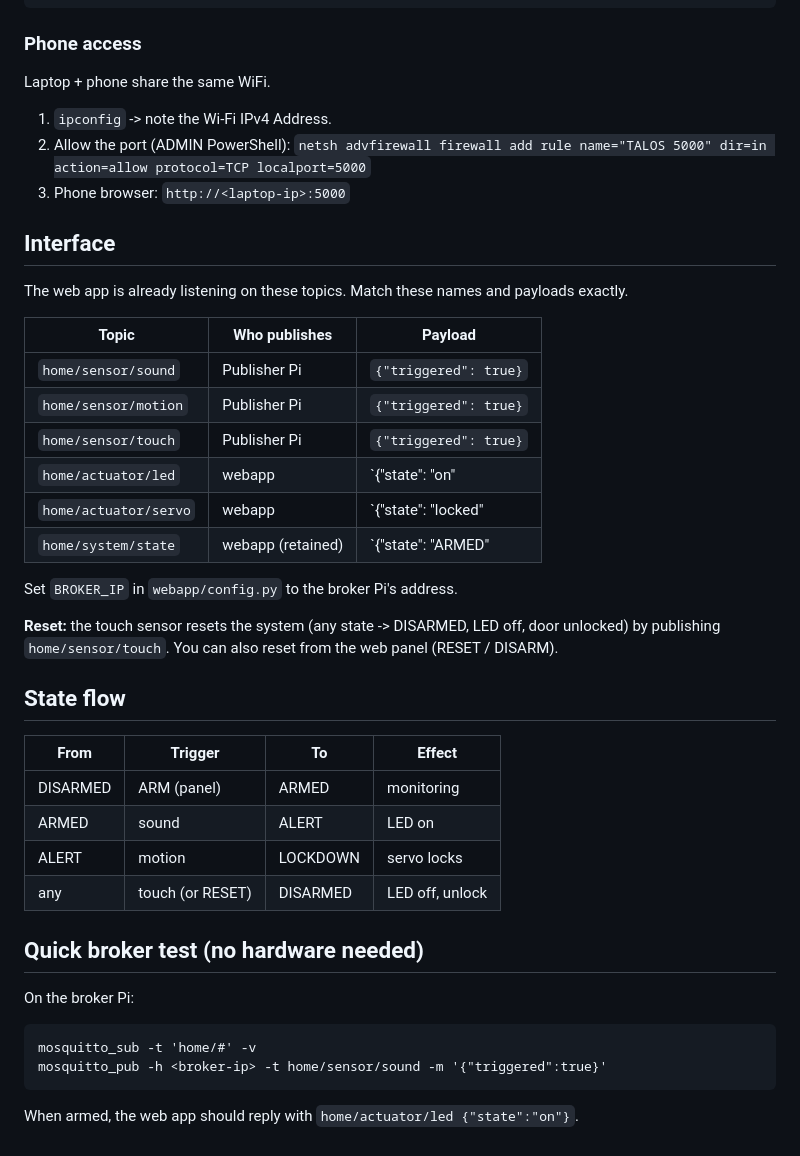
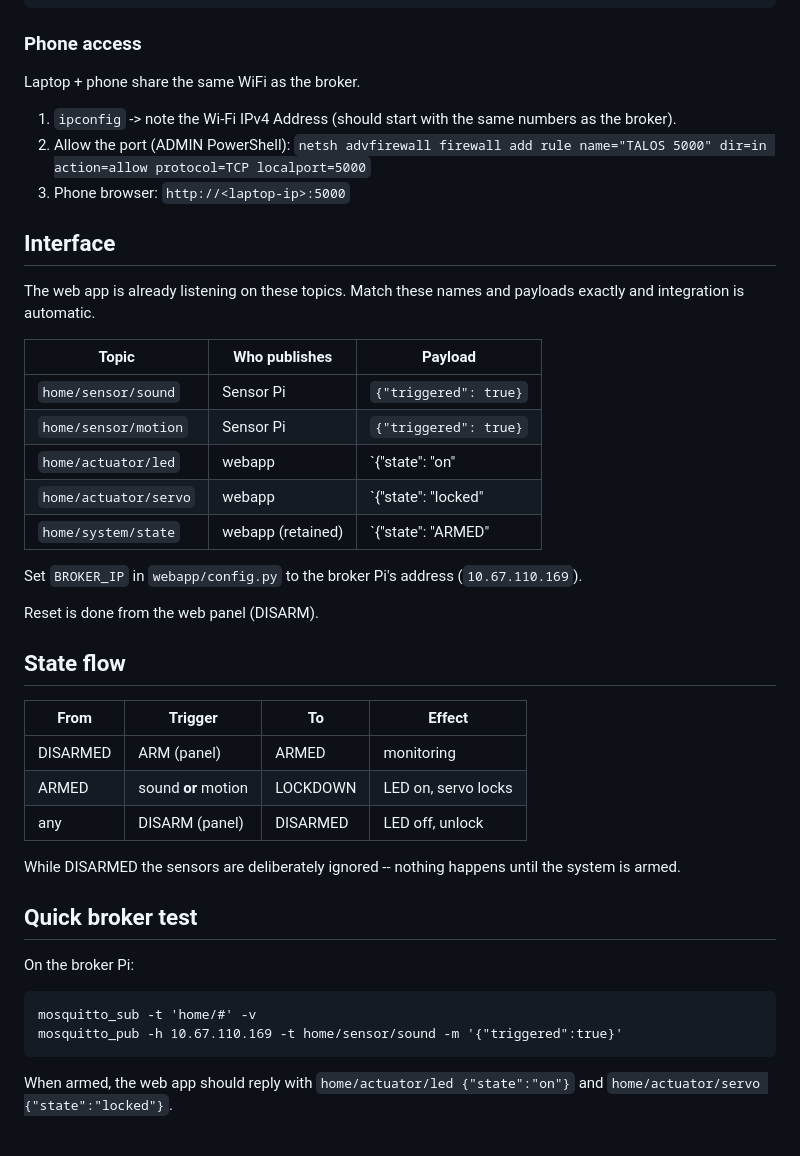
Before and after one commit to taycindy/inf1006-talos, a Markdown page: README.md, the part around one of its changes. Rendered like a GitHub page.

Commit message:
docs: sync README with current design and broker IP

````diff
--- a/README.md
+++ b/README.md
@@ -43,8 +54,9 @@ python app.py            # open http://localhost:5000
 ```
 
 ### Phone access
-Laptop + phone share the same WiFi.
-1. `ipconfig` -> note the Wi-Fi IPv4 Address.
+Laptop + phone share the same WiFi as the broker.
+1. `ipconfig` -> note the Wi-Fi IPv4 Address (should start with the same numbers
+   as the broker).
 2. Allow the port (ADMIN PowerShell):
    `netsh advfirewall firewall add rule name="TALOS 5000" dir=in action=allow protocol=TCP localport=5000`
 3. Phone browser: `http://<laptop-ip>:5000`
@@ -52,37 +64,38 @@ Laptop + phone share the same WiFi.
 ## Interface
 
 The web app is already listening on these topics. Match these names and payloads
-exactly.
+exactly and integration is automatic.
 
 | Topic                 | Who publishes      | Payload                          |
 |-----------------------|--------------------|----------------------------------|
-| `home/sensor/sound`   | Publisher Pi       | `{"triggered": true}`            |
-| `home/sensor/motion`  | Publisher Pi       | `{"triggered": true}`            |
-| `home/sensor/touch`   | Publisher Pi       | `{"triggered": true}`            |
+| `home/sensor/sound`   | Sensor Pi          | `{"triggered": true}`            |
+| `home/sensor/motion`  | Sensor Pi          | `{"triggered": true}`            |
 | `home/actuator/led`   | webapp             | `{"state": "on"|"off"}`          |
 | `home/actuator/servo` | webapp             | `{"state": "locked"|"unlocked"}` |
 | `home/system/state`   | webapp (retained)  | `{"state": "ARMED"|...}`         |
 
-Set `BROKER_IP` in `webapp/config.py` to the broker Pi's address.
+Set `BROKER_IP` in `webapp/config.py` to the broker Pi's address
+(`10.67.110.169`).
 
-**Reset:** the touch sensor resets the system (any state -> DISARMED, LED off,
-door unlocked) by publishing `home/sensor/touch`. You can also reset from the
-web panel (RESET / DISARM).
+Reset is done from the web panel (DISARM).
 
 ## State flow
 
-| From      | Trigger            | To        | Effect            |
-|-----------|--------------------|-----------|-------------------|
-| DISARMED  | ARM (panel)        | ARMED     | monitoring        |
-| ARMED     | sound              | ALERT     | LED on            |
-| ALERT     | motion             | LOCKDOWN  | servo locks       |
-| any       | touch (or RESET)   | DISARMED  | LED off, unlock   |
+| From      | Trigger              | To        | Effect               |
+|-----------|----------------------|-----------|----------------------|
+| DISARMED  | ARM (panel)          | ARMED     | monitoring           |
+| ARMED     | sound **or** motion  | LOCKDOWN  | LED on, servo locks  |
+| any       | DISARM (panel)       | DISARMED  | LED off, unlock      |
 
-## Quick broker test (no hardware needed)
+While DISARMED the sensors are deliberately ignored -- nothing happens until
+the system is armed.
+
+## Quick broker test
 
 On the broker Pi:
 ```
 mosquitto_sub -t 'home/#' -v
-mosquitto_pub -h <broker-ip> -t home/sensor/sound -m '{"triggered":true}'
+mosquitto_pub -h 10.67.110.169 -t home/sensor/sound -m '{"triggered":true}'
 ```
-When armed, the web app should reply with `home/actuator/led {"state":"on"}`.
+When armed, the web app should reply with `home/actuator/led {"state":"on"}`
+and `home/actuator/servo {"state":"locked"}`.
````
Also changed, not shown: other parts of README.md (+24 -13 lines).
